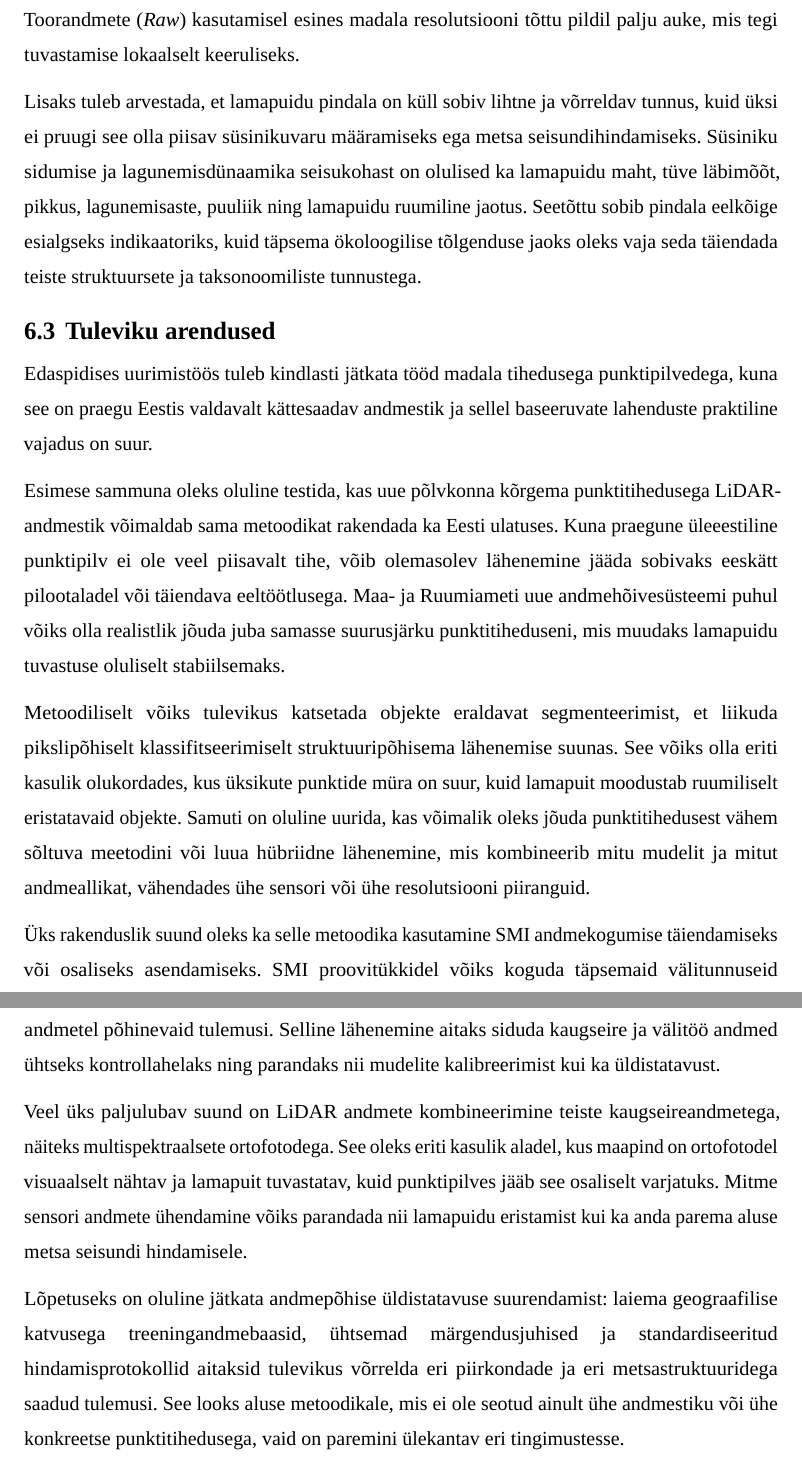
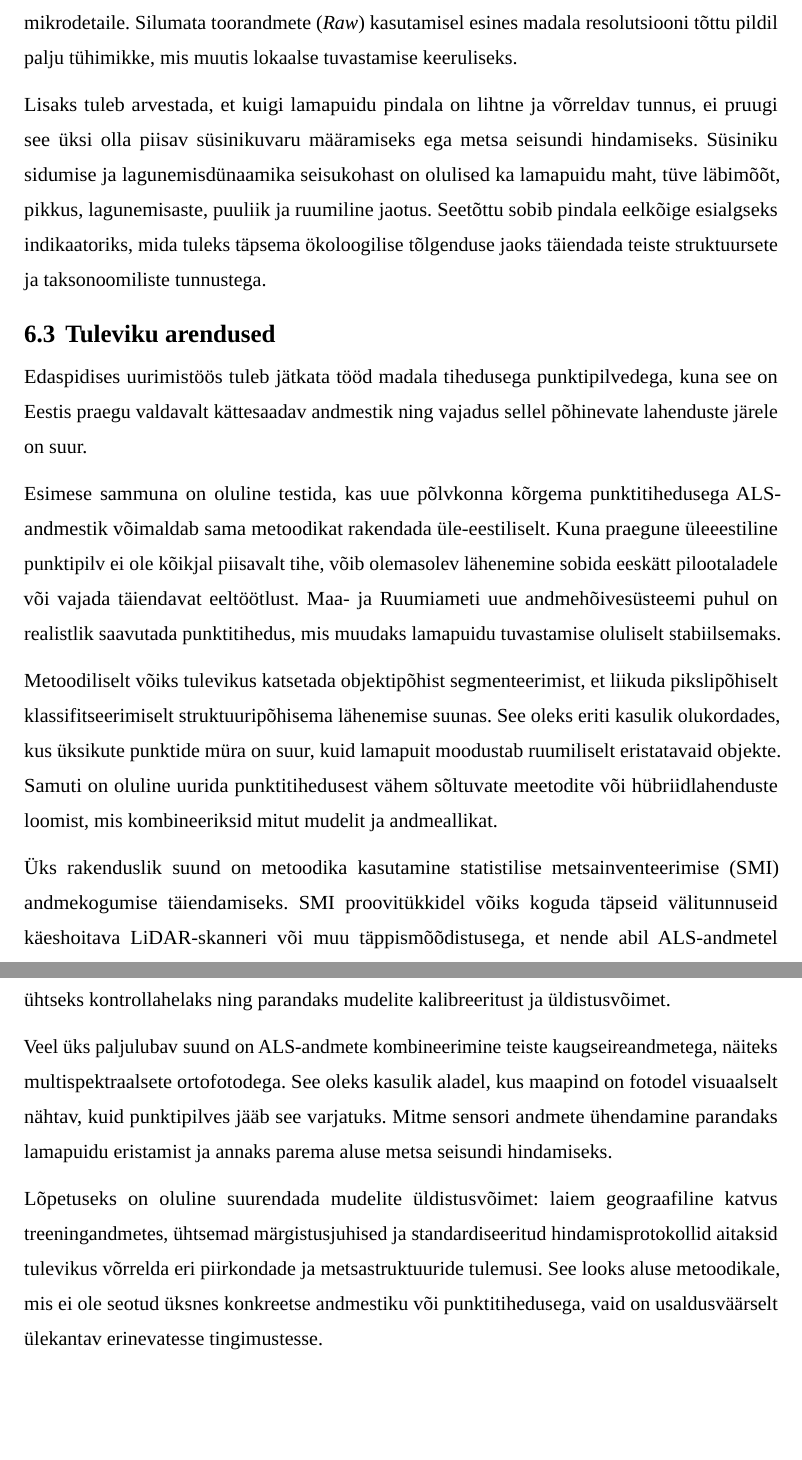
Before and after one commit to taavip/Lamapuit, a LaTeX thesis (LaTeX/Lamapuidu_tuvastamine/thesis.tex, which reads LaTeX/Lamapuidu_tuvastamine/estonian/sektsioonid/6-arutelu.tex): two parts of pages 35 and 36 of 41, joined at a grey line, cut so that both start at the same text, the shorter picture padded with empty space. Compiled offline with LuaLaTeX; a missing font is replaced by an installed copy or a similar font.

Commit message:
fix: improve clarity and consistency in discussion section

```diff
--- a/LaTeX/Lamapuidu_tuvastamine/estonian/sektsioonid/6-arutelu.tex
+++ b/LaTeX/Lamapuidu_tuvastamine/estonian/sektsioonid/6-arutelu.tex
@@ -18,17 +18,17 @@ Eriti okaspuu metsades võis lamapuit jääda süstemaatiliselt alahinnatuks, se
 
-Samuti tõid CHM-i interpolatsioonimeetodid kaasa piiranguid. Silutud (\textit{Gaussian-smoothed}) rasterpildid parandasid küll suurte struktuuride nähtavust mudelile, kuid kaotasid mikrodetaile. Toorandmete (\textit{Raw}) kasutamisel esines madala resolutsiooni tõttu pildil palju auke, mis tegi tuvastamise lokaalselt keeruliseks.
+Samuti kaasnesid piirangud CHM-i interpoleerimismeetoditega. Gaussi silumisfiltriga (\textit{Gaussian-smoothed}) rasterpildid parandasid küll suurte struktuuride nähtavust mudeli jaoks, kuid kaotasid mikrodetaile. Silumata toorandmete (\textit{Raw}) kasutamisel esines madala resolutsiooni tõttu pildil palju tühimikke, mis muutis lokaalse tuvastamise keeruliseks.
 
-Lisaks tuleb arvestada, et lamapuidu pindala on küll sobiv lihtne ja võrreldav tunnus, kuid üksi ei pruugi see olla piisav süsinikuvaru määramiseks ega metsa seisundihindamiseks. Süsiniku sidumise ja lagunemisdünaamika seisukohast on olulised ka lamapuidu maht, tüve läbimõõt, pikkus, lagunemisaste, puuliik ning lamapuidu ruumiline jaotus. Seetõttu sobib pindala eelkõige esialgseks indikaatoriks, kuid täpsema ökoloogilise tõlgenduse jaoks oleks vaja seda täiendada teiste struktuursete ja taksonoomiliste tunnustega.
+Lisaks tuleb arvestada, et kuigi lamapuidu pindala on lihtne ja võrreldav tunnus, ei pruugi see üksi olla piisav süsinikuvaru määramiseks ega metsa seisundi hindamiseks. Süsiniku sidumise ja lagunemisdünaamika seisukohast on olulised ka lamapuidu maht, tüve läbimõõt, pikkus, lagunemisaste, puuliik ja ruumiline jaotus. Seetõttu sobib pindala eelkõige esialgseks indikaatoriks, mida tuleks täpsema ökoloogilise tõlgenduse jaoks täiendada teiste struktuursete ja taksonoomiliste tunnustega.
 
 \subsection{Tuleviku arendused}
-Edaspidises uurimistöös tuleb kindlasti jätkata tööd madala tihedusega punktipilvedega, kuna see on praegu Eestis valdavalt kättesaadav andmestik ja sellel baseeruvate lahenduste praktiline vajadus on suur.
+Edaspidises uurimistöös tuleb jätkata tööd madala tihedusega punktipilvedega, kuna see on Eestis praegu valdavalt kättesaadav andmestik ning vajadus sellel põhinevate lahenduste järele on suur.
 
-Esimese sammuna oleks oluline testida, kas uue põlvkonna kõrgema punktitihedusega LiDAR-andmestik võimaldab sama metoodikat rakendada ka Eesti ulatuses. Kuna praegune üleeestiline punktipilv ei ole veel piisavalt tihe, võib olemasolev lähenemine jääda sobivaks eeskätt pilootaladel või täiendava eeltöötlusega. Maa- ja Ruumiameti uue andmehõivesüsteemi puhul võiks olla realistlik jõuda juba samasse suurusjärku punktitiheduseni, mis muudaks lamapuidu tuvastuse oluliselt stabiilsemaks.
+Esimese sammuna on oluline testida, kas uue põlvkonna kõrgema punktitihedusega ALS-andmestik võimaldab sama metoodikat rakendada üle-eestiliselt. Kuna praegune üleeestiline punktipilv ei ole kõikjal piisavalt tihe, võib olemasolev lähenemine sobida eeskätt pilootaladele või vajada täiendavat eeltöötlust. Maa- ja Ruumiameti uue andmehõivesüsteemi puhul on realistlik saavutada punktitihedus, mis muudaks lamapuidu tuvastamise oluliselt stabiilsemaks.
 
-Metoodiliselt võiks tulevikus katsetada objekte eraldavat segmenteerimist, et liikuda pikslipõhiselt klassifitseerimiselt struktuuripõhisema lähenemise suunas. See võiks olla eriti kasulik olukordades, kus üksikute punktide müra on suur, kuid lamapuit moodustab ruumiliselt eristatavaid objekte. Samuti on oluline uurida, kas võimalik oleks jõuda punktitihedusest vähem sõltuva meetodini või luua hübriidne lähenemine, mis kombineerib mitu mudelit ja mitut andmeallikat, vähendades ühe sensori või ühe resolutsiooni piiranguid.
+Metoodiliselt võiks tulevikus katsetada objektipõhist segmenteerimist, et liikuda pikslipõhiselt klassifitseerimiselt struktuuripõhisema lähenemise suunas. See oleks eriti kasulik olukordades, kus üksikute punktide müra on suur, kuid lamapuit moodustab ruumiliselt eristatavaid objekte. Samuti on oluline uurida punktitihedusest vähem sõltuvate meetodite või hübriidlahenduste loomist, mis kombineeriksid mitut mudelit ja andmeallikat.
 
-Üks rakenduslik suund oleks ka selle metoodika kasutamine SMI andmekogumise täiendamiseks või osaliseks asendamiseks. SMI proovitükkidel võiks koguda täpsemaid välitunnuseid käeshoitava LiDARi või muu suure täpsusega mõõdistusega, et nende abil valideerida ALS-andmetel põhinevaid tulemusi. Selline lähenemine aitaks siduda kaugseire ja välitöö andmed ühtseks kontrollahelaks ning parandaks nii mudelite kalibreerimist kui ka üldistatavust.
+Üks rakenduslik suund on metoodika kasutamine statistilise metsainventeerimise (SMI) andmekogumise täiendamiseks. SMI proovitükkidel võiks koguda täpseid välitunnuseid käeshoitava LiDAR-skanneri või muu täppismõõdistusega, et nende abil ALS-andmetel põhinevaid tulemusi valideerida. Selline lähenemine aitaks siduda kaugseire ja välitööde andmed ühtseks kontrollahelaks ning parandaks mudelite kalibreeritust ja üldistusvõimet.
 
-Veel üks paljulubav suund on LiDAR andmete kombineerimine teiste kaugseireandmetega, näiteks multispektraalsete ortofotodega. See oleks eriti kasulik aladel, kus maapind on ortofotodel visuaalselt nähtav ja lamapuit tuvastatav, kuid punktipilves jääb see osaliselt varjatuks. Mitme sensori andmete ühendamine võiks parandada nii lamapuidu eristamist kui ka anda parema aluse metsa seisundi hindamisele.
+Veel üks paljulubav suund on ALS-andmete kombineerimine teiste kaugseireandmetega, näiteks multispektraalsete ortofotodega. See oleks kasulik aladel, kus maapind on fotodel visuaalselt nähtav, kuid punktipilves jääb see varjatuks. Mitme sensori andmete ühendamine parandaks lamapuidu eristamist ja annaks parema aluse metsa seisundi hindamiseks.
 
-Lõpetuseks on oluline jätkata andmepõhise üldistatavuse suurendamist: laiema geograafilise katvusega treeningandmebaasid, ühtsemad märgendusjuhised ja standardiseeritud hindamisprotokollid aitaksid tulevikus võrrelda eri piirkondade ja eri metsastruktuuridega saadud tulemusi. See looks aluse metoodikale, mis ei ole seotud ainult ühe andmestiku või ühe konkreetse punktitihedusega, vaid on paremini ülekantav eri tingimustesse.
+Lõpetuseks on oluline suurendada mudelite üldistusvõimet: laiem geograafiline katvus treeningandmetes, ühtsemad märgistusjuhised ja standardiseeritud hindamisprotokollid aitaksid tulevikus võrrelda eri piirkondade ja metsastruktuuride tulemusi. See looks aluse metoodikale, mis ei ole seotud üksnes konkreetse andmestiku või punktitihedusega, vaid on usaldusväärselt ülekantav erinevatesse tingimustesse.
```
Also changed, not shown: LaTeX/Lamapuidu_tuvastamine/estonian/sektsioonid/6-arutelu.tex (12 more changed lines).
